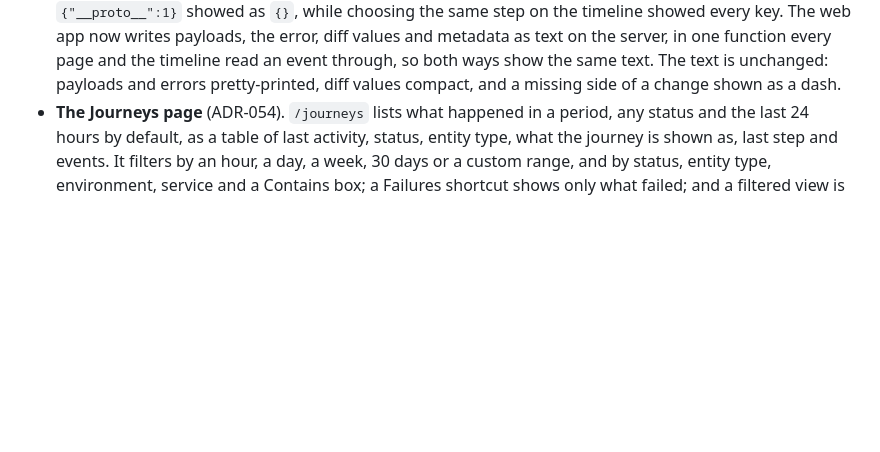
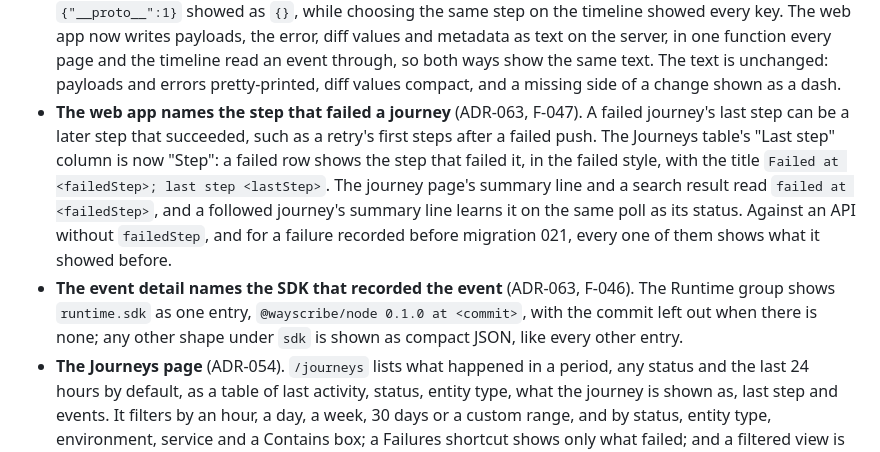
Before and after one commit to Wayscribe/wayscribe, a Markdown page: CHANGELOG.md, the part around the change. Drawn GitHub-style; blank space fills up the shorter version.

Commit message:
docs(changelog): the failed step and the recording SDK on screen (ADR-063)
Co-Authored-By: Claude Opus 5 <noreply@anthropic.com>

```diff
--- a/CHANGELOG.md
+++ b/CHANGELOG.md
@@ -285,6 +285,21 @@ What you have to do when upgrading a checkout or a deployment:
   event through, so both ways show the same text. The text is unchanged:
   payloads and errors pretty-printed, diff values compact, and a missing side
   of a change shown as a dash.
+- **The web app names the step that failed a journey** (ADR-063, F-047). A
+  failed journey's last step can be a later step that succeeded, such as a
+  retry's first steps after a failed push. The Journeys table's "Last step"
+  column is now "Step": a failed row shows the step that failed it, in the
+  failed style, with the title `Failed at <failedStep>; last step <lastStep>`.
+  The journey page's summary line and a search result read
+  `failed at <failedStep>`, and a followed journey's summary line learns it on
+  the same poll as its status. Against an API without `failedStep`, and for a
+  failure recorded before migration 021, every one of them shows what it
+  showed before.
+- **The event detail names the SDK that recorded the event** (ADR-063,
+  F-046). The Runtime group shows `runtime.sdk` as one entry,
+  `@wayscribe/node 0.1.0 at <commit>`, with the commit left out when there is
+  none; any other shape under `sdk` is shown as compact JSON, like every other
+  entry.
 - **The Journeys page** (ADR-054). `/journeys` lists what happened in a period,
   any status and the last 24 hours by default, as a table of last activity,
   status, entity type, what the journey is shown as, last step and events. It
```
